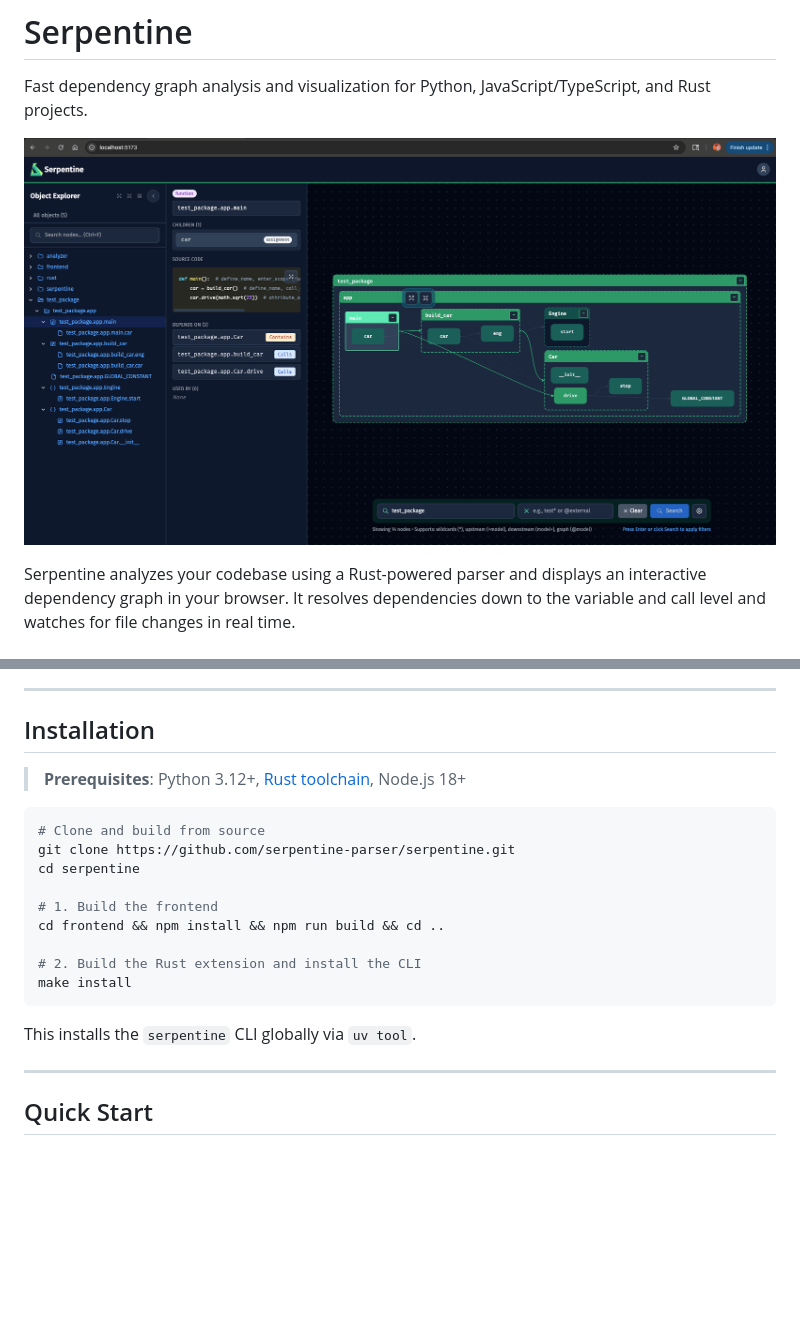
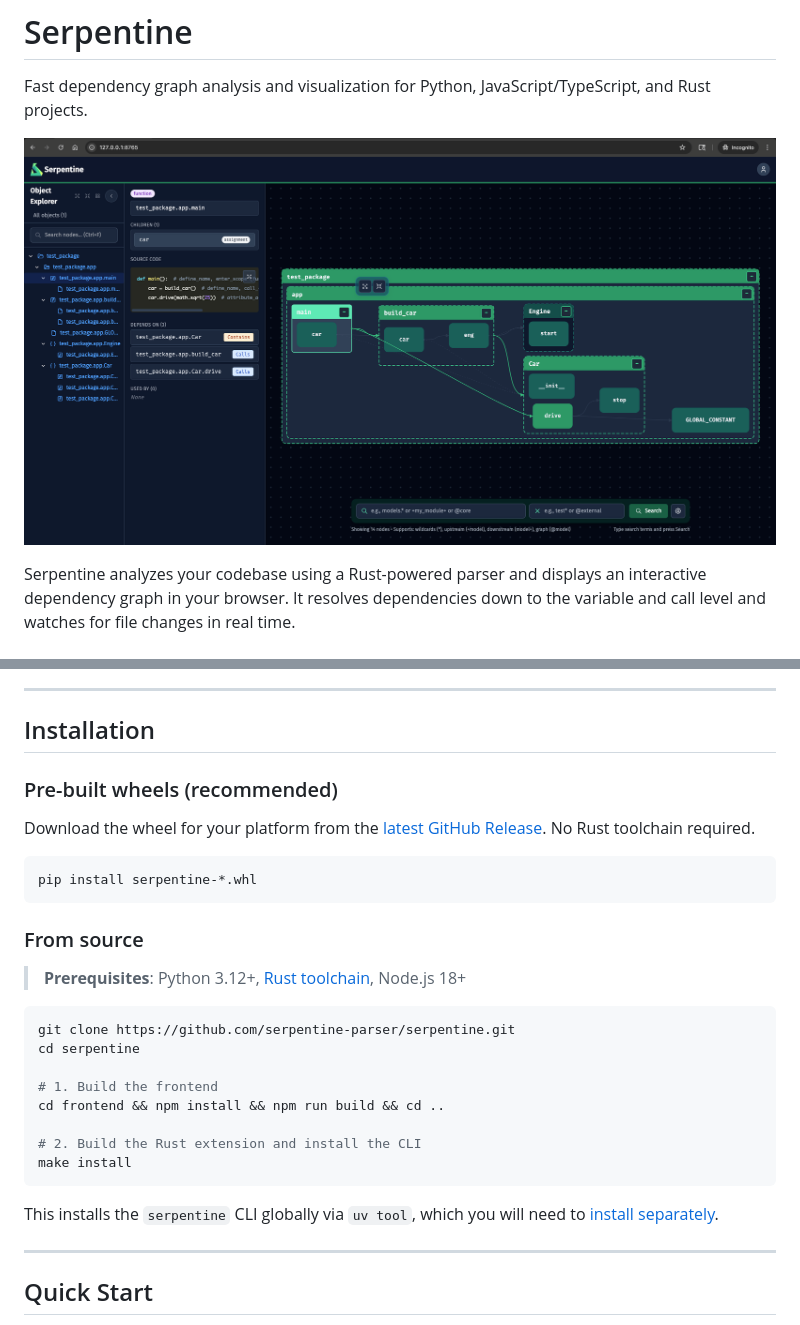
Before and after one commit to serpentine-parser/serpentine, a Markdown page: README.md, 2 parts joined by grey strips. GitHub-like rendering; pictures changed too: docs/screenshot.png; blank space fills up the shorter version.

Commit message:
add CI to build wheels (#1)
* add ci to build project wheels
* remove unused imports and ensure rust parser passes ci checks

````diff
--- a/README.md
+++ b/README.md
@@ -24,10 +24,19 @@ Serpentine analyzes your codebase using a Rust-powered parser and displays an in
 
 ## Installation
 
+### Pre-built wheels (recommended)
+
+Download the wheel for your platform from the [latest GitHub Release](https://github.com/serpentine-parser/serpentine/releases/latest). No Rust toolchain required.
+
+```bash
+pip install serpentine-*.whl
+```
+
+### From source
+
 > **Prerequisites**: Python 3.12+, [Rust toolchain](https://rustup.rs), Node.js 18+
 
 ```bash
-# Clone and build from source
 git clone https://github.com/serpentine-parser/serpentine.git
 cd serpentine
 
@@ -38,7 +47,7 @@ cd frontend && npm install && npm run build && cd ..
 make install
 ```
 
-This installs the `serpentine` CLI globally via `uv tool`.
+This installs the `serpentine` CLI globally via `uv tool`, which you will need to [install separately](https://docs.astral.sh/uv/getting-started/installation/).
 
 ---
 
````
Also changed, not shown: 18 other files.
